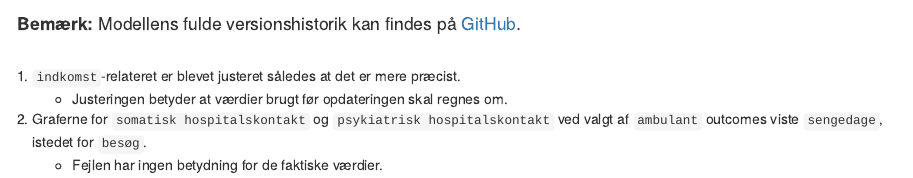
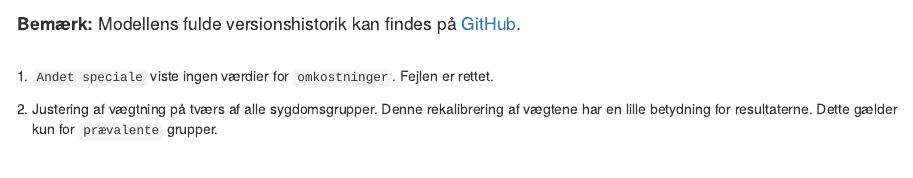
Before and after one commit to serkor1/bionic-beaver, an R Markdown document (desc/version_hist.Rmd): the page in a window 1100 px wide, from its top. Rendered offline with R 4.5, knitr and Pandoc, with nearby package versions.

Commit message:
Updated data
The data has been updated and comes with recalibrated weights. Prior to this update Incident and Prevalent patient were considered as a whole population in this calculation.

Each patient group is now treated as two seperate populations. This means that all values prior to this update for type == 0 is now obsolete, and needs to be recalculated.

```diff
--- a/desc/version_hist.Rmd
+++ b/desc/version_hist.Rmd
@@ -1,9 +1,6 @@
 > **Bemærk:** Modellens fulde versionshistorik kan findes på  [GitHub](https://github.com/serkor1/bionic-beaver).
 
 
-1. `indkomst`-relateret er blevet justeret således at det er mere præcist.
-    - Justeringen betyder at værdier brugt før opdateringen skal regnes om.
+1. `Andet speciale` viste ingen værdier for `omkostninger`. Fejlen er rettet.
 
-
-2. Graferne for `somatisk hospitalskontakt` og `psykiatrisk hospitalskontakt` ved valgt af `ambulant` outcomes viste `sengedage`, istedet for `besøg`.
-    - Fejlen har ingen betydning for de faktiske værdier.
+2. Justering af vægtning på tværs af alle sygdomsgrupper. Denne rekalibrering af vægtene har en lille betydning for resultaterne. Dette gælder kun for `prævalente` grupper.
```
Also changed, not shown: global.r (+2 -2 lines), r/utils/grinder/02-grind.R (+14 -5 lines), README.md, 1 other file.
